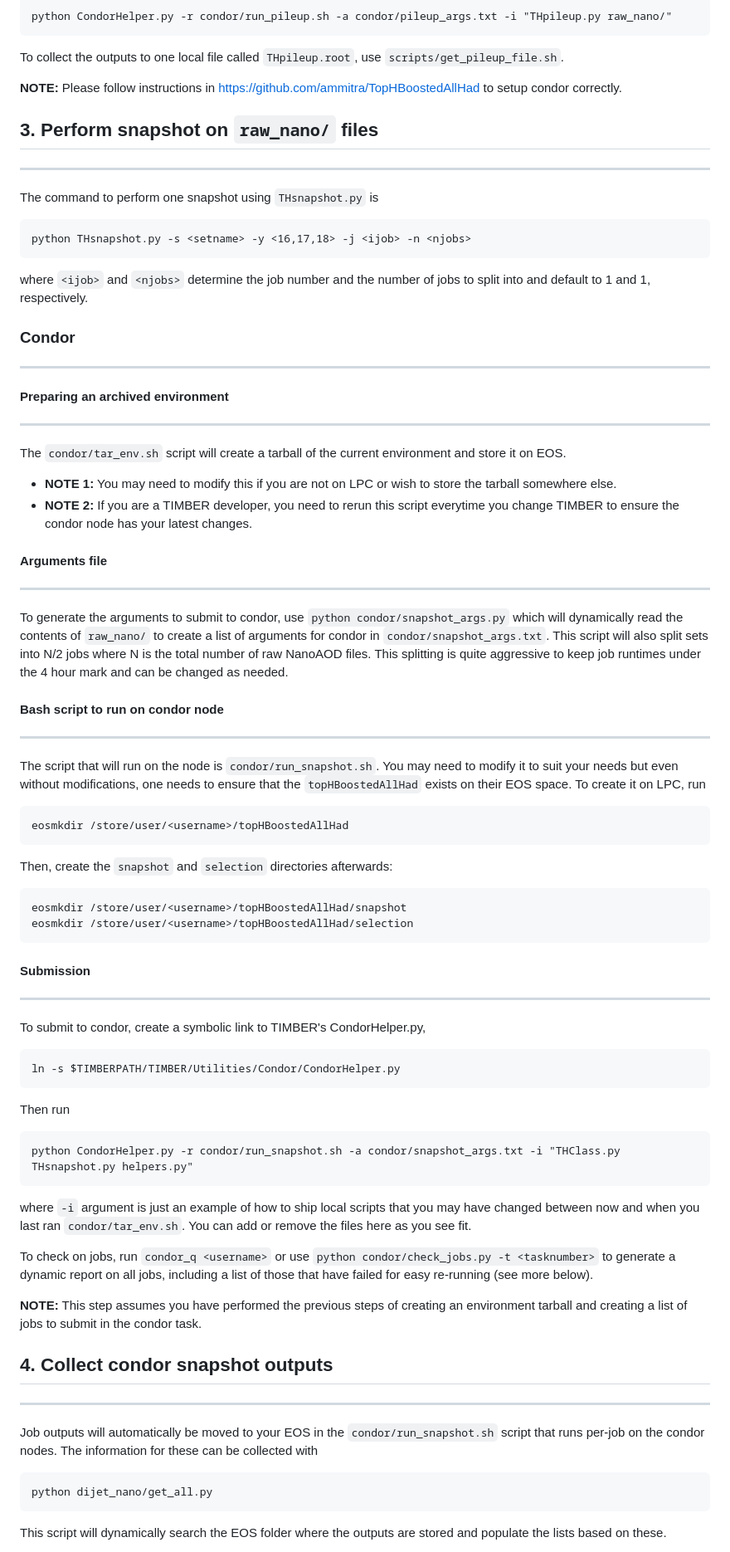
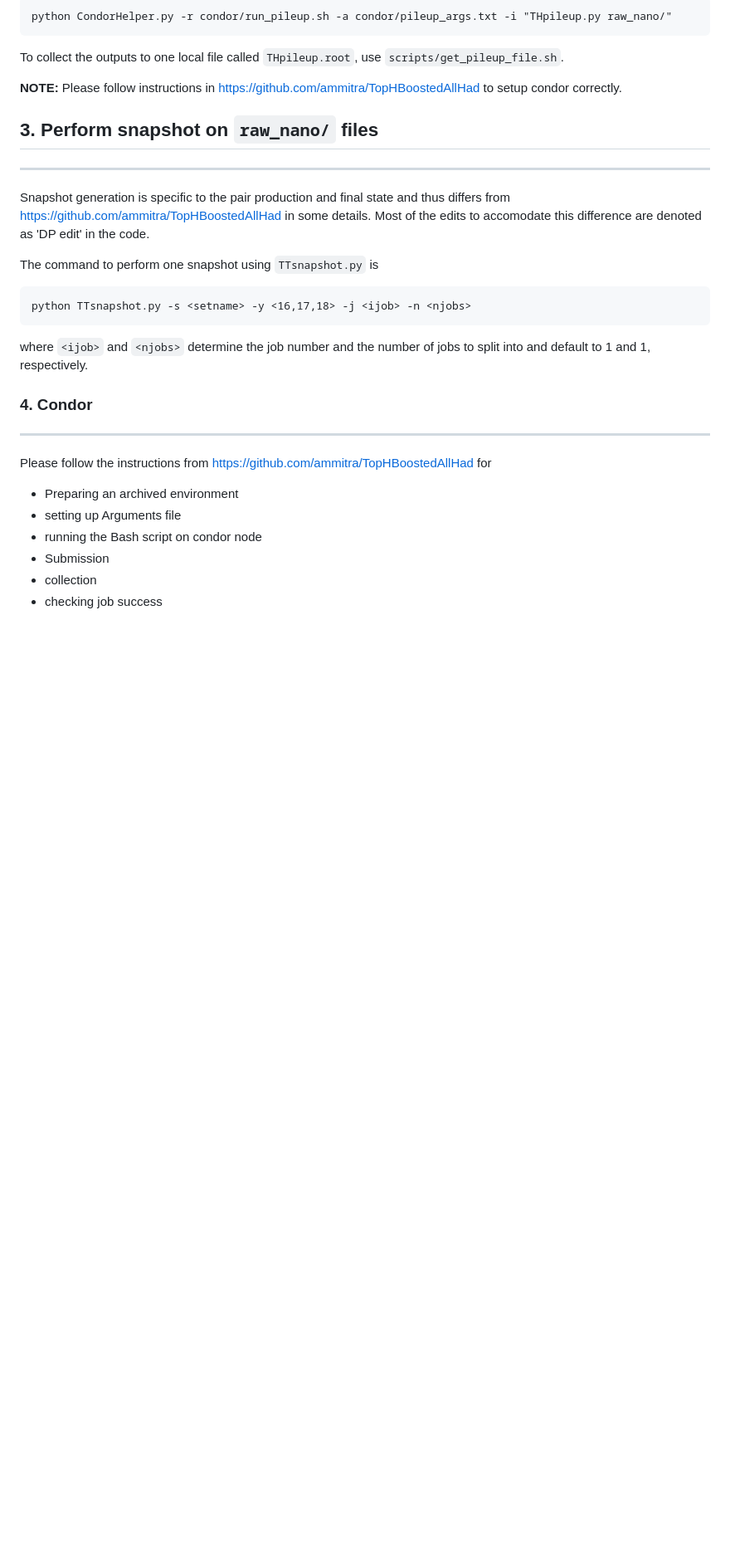
Before and after one commit to dpilipov/TTtoSStt_Final, a Markdown page: README.md, the part around one of its changes. Shown at 83% size. Drawn GitHub-style; blank space fills up the shorter version.

````diff
--- a/README.md
+++ b/README.md
@@ -90,74 +90,22 @@ To collect the outputs to one local file called `THpileup.root`, use `scripts/ge
 
 ## 3. Perform snapshot on `raw_nano/` files
 -------------
-The command to perform one snapshot using `THsnapshot.py` is
+Snapshot generation is specific to the pair production and final state and thus differs from https://github.com/ammitra/TopHBoostedAllHad in some details.  Most of the edits to accomodate this difference are denoted as 'DP edit' in the code.
+
+The command to perform one snapshot using `TTsnapshot.py` is
 ```
-python THsnapshot.py -s <setname> -y <16,17,18> -j <ijob> -n <njobs>
+python TTsnapshot.py -s <setname> -y <16,17,18> -j <ijob> -n <njobs>
 ```
 where `<ijob>` and `<njobs>` determine the job number and the number of jobs to split into and default
 to 1 and 1, respectively.
 
-### Condor
+### 4. Condor
 -----------
-#### Preparing an archived environment
----------
-The `condor/tar_env.sh` script will create a tarball of the current environment and store
-it on EOS.
+Please follow the instructions from https://github.com/ammitra/TopHBoostedAllHad for
+* Preparing an archived environment
+* setting up Arguments file
+* running the Bash script on condor node
+* Submission
+* collection
+* checking job success
 
-- **NOTE 1:** You may need to modify this if you are not on LPC or wish to store the tarball somewhere else.
-- **NOTE 2:** If you are a TIMBER developer, you need to rerun this script everytime you change TIMBER to
-ensure the condor node has your latest changes.
-#### Arguments file
---------------
-To generate the arguments to submit to condor, use `python condor/snapshot_args.py` which will
-dynamically read the contents of `raw_nano/` to create a list of arguments for condor in `condor/snapshot_args.txt`.
-This script will also split sets into N/2 jobs where N is the total number of raw NanoAOD files. This splitting is
-quite aggressive to keep job runtimes under the 4 hour mark and can be changed as needed.
-
-#### Bash script to run on condor node
-----------------
-The script that will run on the node is `condor/run_snapshot.sh`. You may need to modify it to suit your needs
-but even without modifications, one needs to ensure that the `topHBoostedAllHad` exists on their EOS space.
-To create it on LPC, run
-```
-eosmkdir /store/user/<username>/topHBoostedAllHad
-```
-
-Then, create the `snapshot` and `selection` directories afterwards:
-```
-eosmkdir /store/user/<username>/topHBoostedAllHad/snapshot
-eosmkdir /store/user/<username>/topHBoostedAllHad/selection
-```
-
-#### Submission
-------------
-To submit to condor, create a symbolic link to TIMBER's CondorHelper.py,
-```
-ln -s $TIMBERPATH/TIMBER/Utilities/Condor/CondorHelper.py
-```
-
-Then run
-```
-python CondorHelper.py -r condor/run_snapshot.sh -a condor/snapshot_args.txt -i "THClass.py THsnapshot.py helpers.py"
-```
-where `-i` argument is just an example of how to ship local scripts that you may have changed
-between now and when you last ran `condor/tar_env.sh`. You can add or remove the files here as you
-see fit.
-
-To check on jobs, run `condor_q <username>` or use
-`python condor/check_jobs.py -t <tasknumber>` to generate a dynamic report on all jobs, including
-a list of those that have failed for easy re-running (see more below).
-
-**NOTE:** This step assumes you have performed the previous steps of creating an environment tarball and creating a list of
-jobs to submit in the condor task.
-
-## 4. Collect condor snapshot outputs
------------------
-Job outputs will automatically be moved to your EOS in the `condor/run_snapshot.sh` script that runs
-per-job on the condor nodes. The information for these can be collected with
-```
-python dijet_nano/get_all.py
-```
-This script will dynamically search the EOS folder where the outputs are stored and populate the lists
-based on these.
-
````
Also changed, not shown: other parts of README.md (+35 -96 lines).
